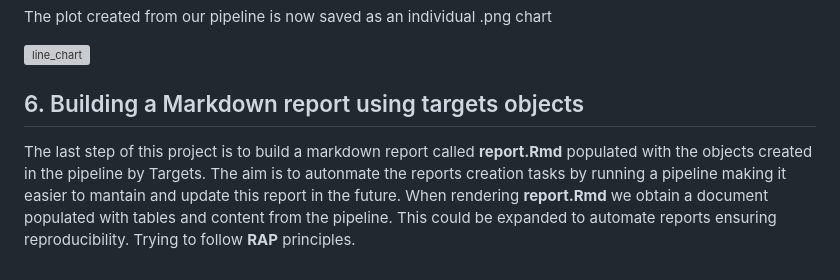
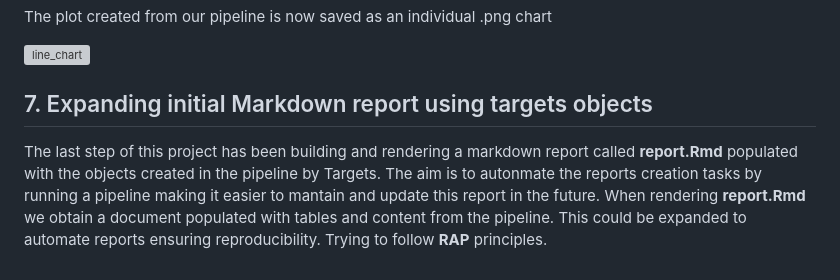
Before and after one commit to Pablo-source/targets-test, a Markdown page: README.md, the part around the change. Drawn GitHub-style; grey boxes are pictures that could not be loaded.

```diff
--- a/README.md
+++ b/README.md
@@ -83,7 +83,7 @@ The plot created from our pipeline is now saved as an individual .png chart
 
 ![line_chart](https://github.com/Pablo-source/targets-test/assets/76554081/a8ea187c-d87d-46a9-93e1-1c65d00ece06)
 
-## 6. Building a Markdown report using targets objects
+## 7. Expanding initial Markdown report using targets objects
 
-The last step of this project is to build a markdown report called **report.Rmd** populated with the objects created in the pipeline by Targets. The aim is to autonmate the reports creation tasks by running a pipeline making it easier to mantain and update this report in the future.
+The last step of this project has been building and rendering a markdown report called **report.Rmd** populated with the objects created in the pipeline by Targets. The aim is to autonmate the reports creation tasks by running a pipeline making it easier to mantain and update this report in the future.
 When rendering **report.Rmd** we obtain a document populated with tables and content from the pipeline. This could be expanded to automate reports ensuring reproducibility. Trying to follow **RAP** principles.
```
